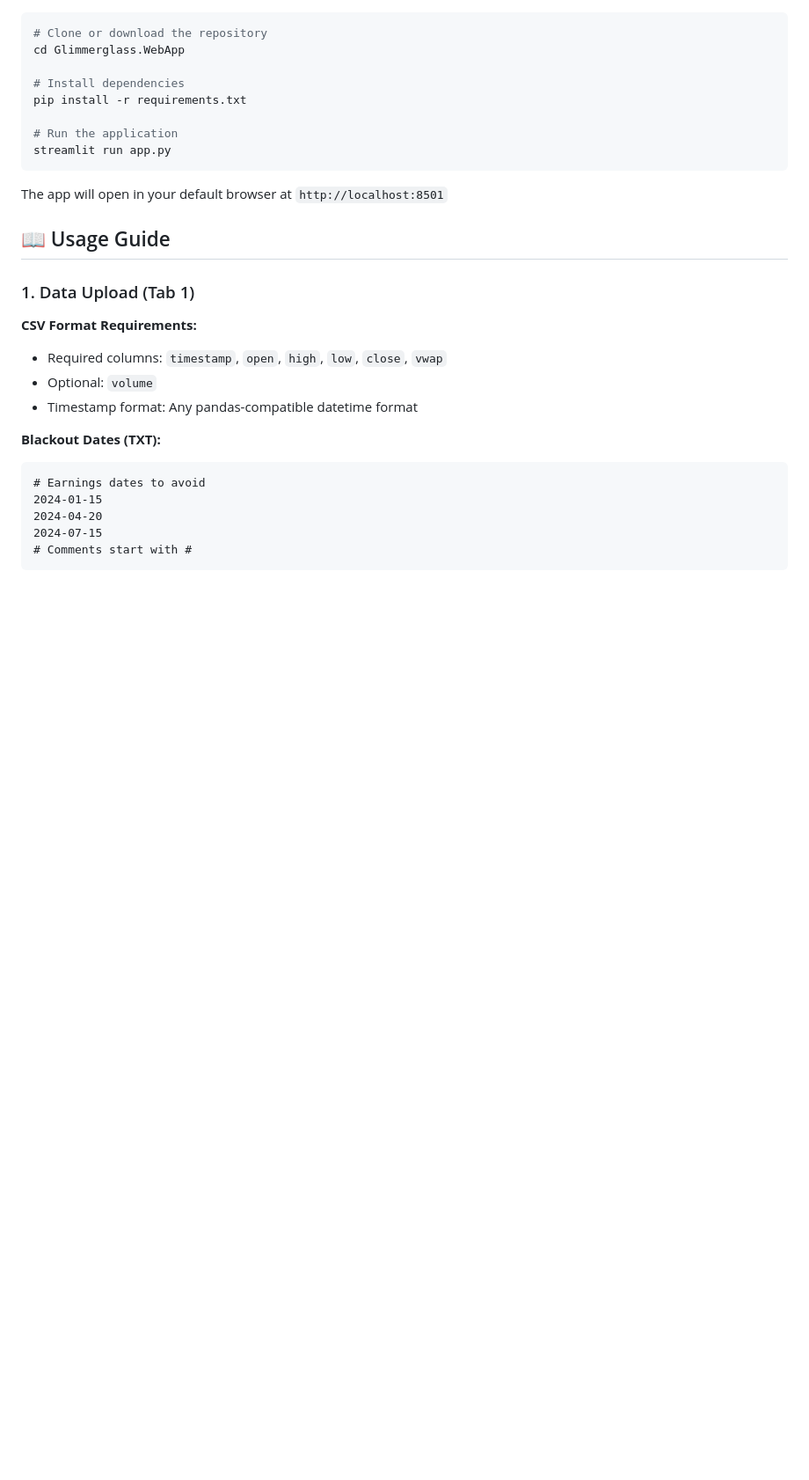
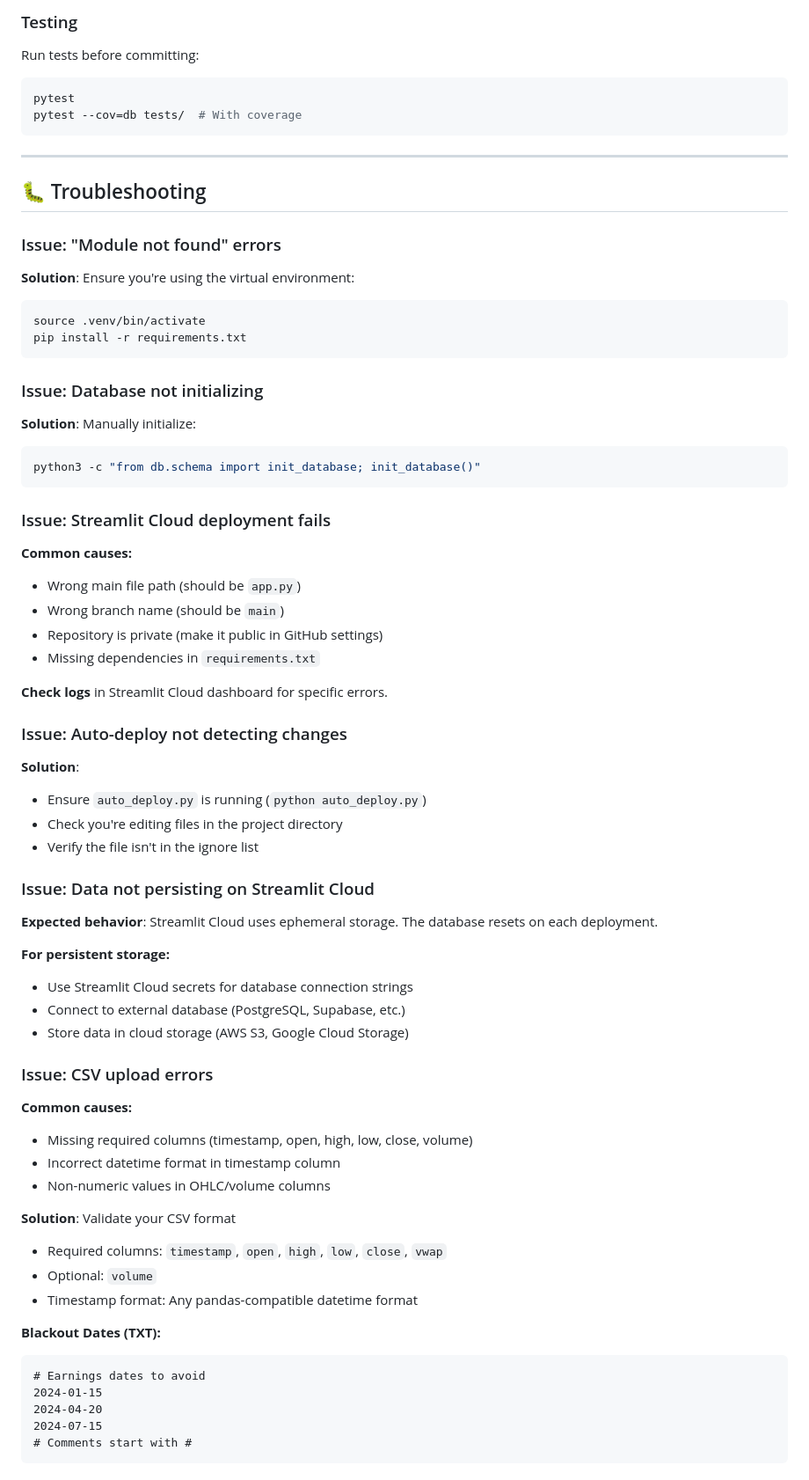
Before and after one commit to ryeguykorn/Glimmerglass, a Markdown page: README.md, the part around one of its changes. Shown at 88% size. GitHub-like rendering; blank space fills up the shorter version.

````diff
--- a/README.md
+++ b/README.md
@@ -382,22 +438,65 @@ Glimmerglass/
+### Testing
+
+Run tests before committing:
 
 ```bash
-# Clone or download the repository
-cd Glimmerglass.WebApp
-
-# Install dependencies
-pip install -r requirements.txt
-
-# Run the application
-streamlit run app.py
+pytest
+pytest --cov=db tests/  # With coverage
 ```
 
-The app will open in your default browser at `http://localhost:8501`
+---
 
-## 📖 Usage Guide
+## 🐛 Troubleshooting
 
-### 1. Data Upload (Tab 1)
+### Issue: "Module not found" errors
 
-**CSV Format Requirements:**
+**Solution**: Ensure you're using the virtual environment:
+```bash
+source .venv/bin/activate
+pip install -r requirements.txt
+```
+
+### Issue: Database not initializing
+
+**Solution**: Manually initialize:
+```bash
+python3 -c "from db.schema import init_database; init_database()"
+```
+
+### Issue: Streamlit Cloud deployment fails
+
+**Common causes:**
+- Wrong main file path (should be `app.py`)
+- Wrong branch name (should be `main`)
+- Repository is private (make it public in GitHub settings)
+- Missing dependencies in `requirements.txt`
+
+**Check logs** in Streamlit Cloud dashboard for specific errors.
+
+### Issue: Auto-deploy not detecting changes
+
+**Solution**:
+- Ensure `auto_deploy.py` is running (`python auto_deploy.py`)
+- Check you're editing files in the project directory
+- Verify the file isn't in the ignore list
+
+### Issue: Data not persisting on Streamlit Cloud
+
+**Expected behavior**: Streamlit Cloud uses ephemeral storage. The database resets on each deployment.
+
+**For persistent storage:**
+- Use Streamlit Cloud secrets for database connection strings
+- Connect to external database (PostgreSQL, Supabase, etc.)
+- Store data in cloud storage (AWS S3, Google Cloud Storage)
+
+### Issue: CSV upload errors
+
+**Common causes:**
+- Missing required columns (timestamp, open, high, low, close, volume)
+- Incorrect datetime format in timestamp column
+- Non-numeric values in OHLC/volume columns
+
+**Solution**: Validate your CSV format
 - Required columns: `timestamp`, `open`, `high`, `low`, `close`, `vwap`
 - Optional: `volume`
 - Timestamp format: Any pandas-compatible datetime format
````
Also changed, not shown: other parts of README.md (+73 -17 lines).
